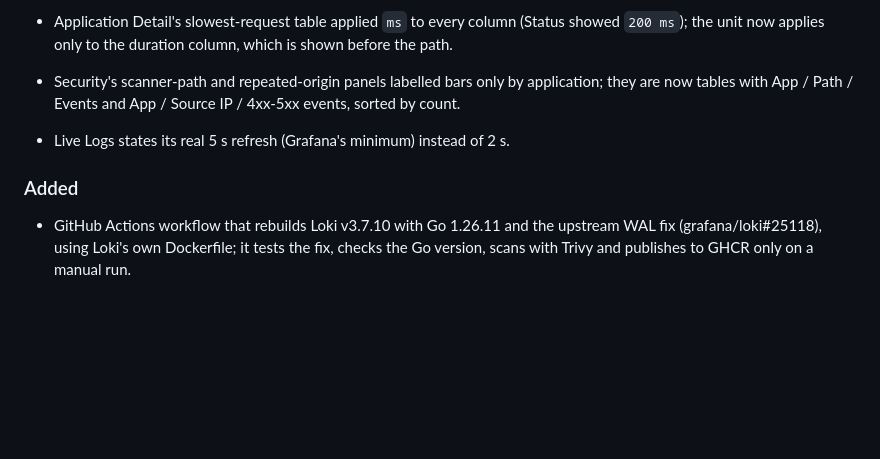
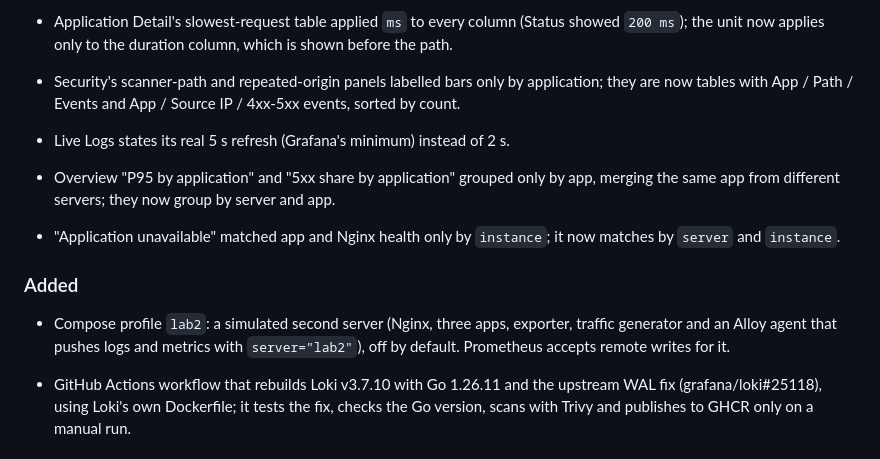
Before and after one commit to tsathler/nginx-observability, a Markdown page: CHANGELOG.md, the part around the change. Rendered like a GitHub page; blank space fills up the shorter version.

```diff
--- a/CHANGELOG.md
+++ b/CHANGELOG.md
@@ -25,7 +25,12 @@ All notable changes to Nginx Observability are documented here.
 - Security's scanner-path and repeated-origin panels labelled bars only by application; they are now tables with App / Path / Events and App / Source IP / 4xx-5xx events, sorted by count.
 - Live Logs states its real 5 s refresh (Grafana's minimum) instead of 2 s.
 
+- Overview "P95 by application" and "5xx share by application" grouped only by app, merging the same app from different servers; they now group by server and app.
+- "Application unavailable" matched app and Nginx health only by `instance`; it now matches by `server` and `instance`.
+
 ### Added
+
+- Compose profile `lab2`: a simulated second server (Nginx, three apps, exporter, traffic generator and an Alloy agent that pushes logs and metrics with `server="lab2"`), off by default. Prometheus accepts remote writes for it.
 
 - GitHub Actions workflow that rebuilds Loki v3.7.10 with Go 1.26.11 and the upstream WAL fix (grafana/loki#25118), using Loki's own Dockerfile; it tests the fix, checks the Go version, scans with Trivy and publishes to GHCR only on a manual run.
 
```
Also changed, not shown: README.md (+2 -0 lines), docs/marco04-architecture.md (+18 -0 lines), docs/screenshots/multi-server-overview.jpg (added), 4 other files.
